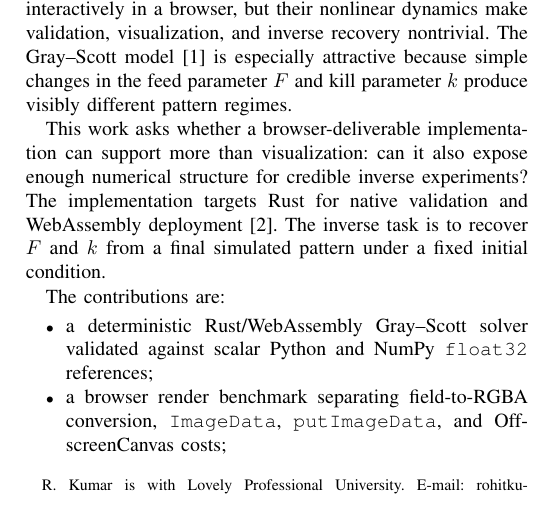
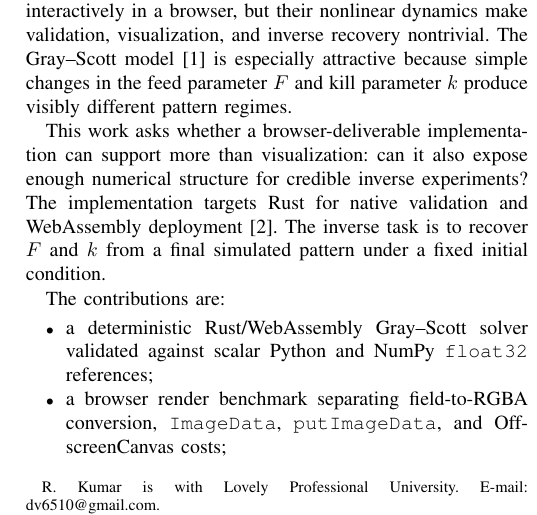
Before and after one commit to itisrohit/grayscott-wasm, a LaTeX paper (paper/main.tex): part of one column of page 1 of 6, cut so that both start at the same text. Compiled offline with pdfLaTeX.

Commit message:
Update paper contact email and PDF

```diff
--- a/paper/main.tex
+++ b/paper/main.tex
@@ -22,7 +22,7 @@
 
 \author{Rohit~Kumar%
 \thanks{R. Kumar is with Lovely Professional University. E-mail:
-rohitkumar.20246@lpu.in.}}
+dv6510@gmail.com.}}
 
 \markboth{Kumar: Differentiable Gray--Scott in WebAssembly}%
 {Kumar: Differentiable Gray--Scott in WebAssembly}
```
Also changed, not shown: paper/grayscott_wasm_IEEE_Journal_Paper.pdf, 1 other file.
